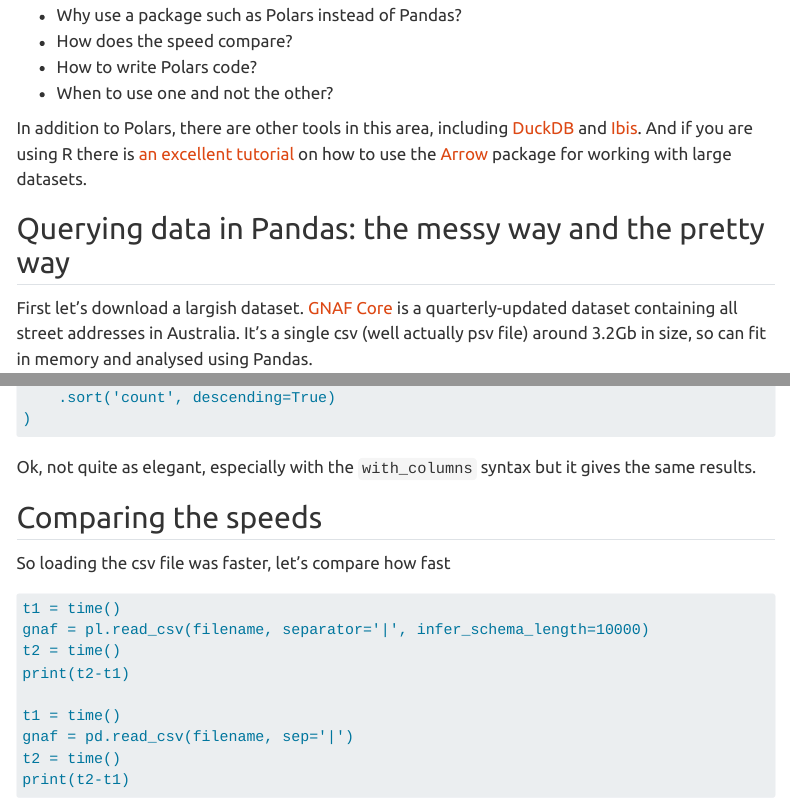
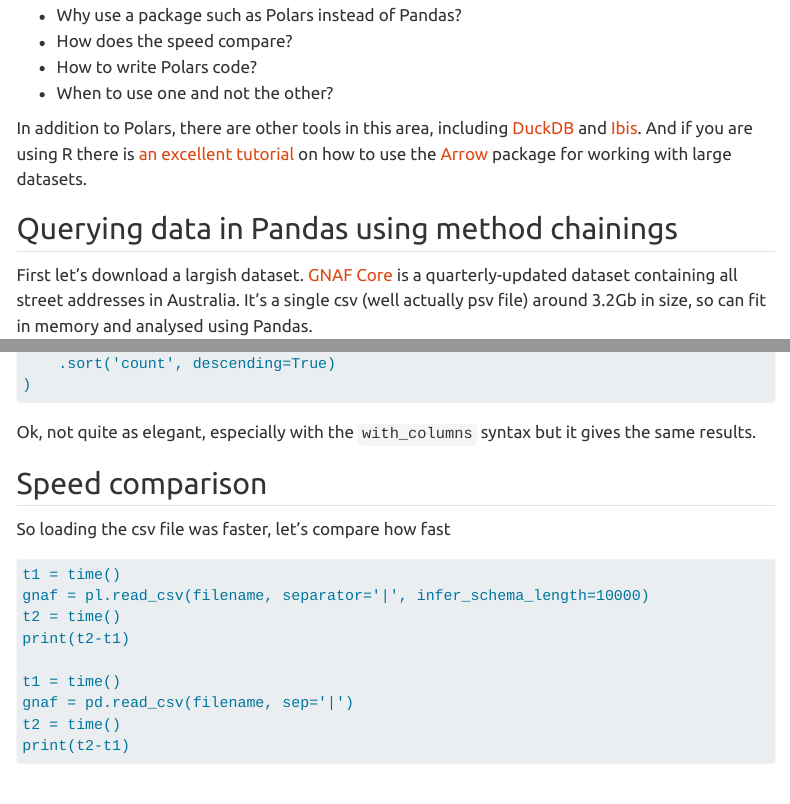
Before and after one commit to ajl2718/blog, a Quarto document (posts/large_datasets_in_python/index.qmd): the page in a window 1100 px wide, from 340 px down, and a second part further down, joined at a grey line. Rendered offline with R 4.5, knitr and Pandoc in place of Quarto, with nearby package versions; menus at the side of the page are left out; long lines of code are wrapped.

Commit message:
Clean up some text

````diff
--- a/posts/large_datasets_in_python/index.qmd
+++ b/posts/large_datasets_in_python/index.qmd
@@ -26,7 +26,7 @@
 
 In addition to Polars, there are other tools in this area, including [DuckDB](https://www.duckdb.org) and [Ibis](https://ibis-project.org). And if you are using R there is [an excellent tutorial](https://blog.djnavarro.net/posts/2021-11-19_starting-apache-arrow-in-r/) on how to use the [Arrow](https://blog.djnavarro.net/posts/2021-11-19_starting-apache-arrow-in-r/) package for working with large datasets.
 
-## Querying data in Pandas: the messy way and the pretty way
+## Querying data in Pandas using method chainings
 
 First let's download a largish dataset. [GNAF Core](https://geoscape.com.au/data/g-naf-core/) is a quarterly-updated dataset containing all street addresses in Australia. It's a single csv (well actually psv file) around 3.2Gb in size, so can fit in memory and analysed using Pandas.
 
@@ -127,7 +127,7 @@
 
 Ok, not quite as elegant, especially with the ```with_columns``` syntax but it gives the same results.
 
-## Comparing the speeds
+## Speed comparison
 So loading the csv file was faster, let's compare how fast
 
 ```default
````
Also changed, not shown: docs/search.json, posts/large_datasets_in_python/index.qmd (2 more changed lines), 2 other files.
